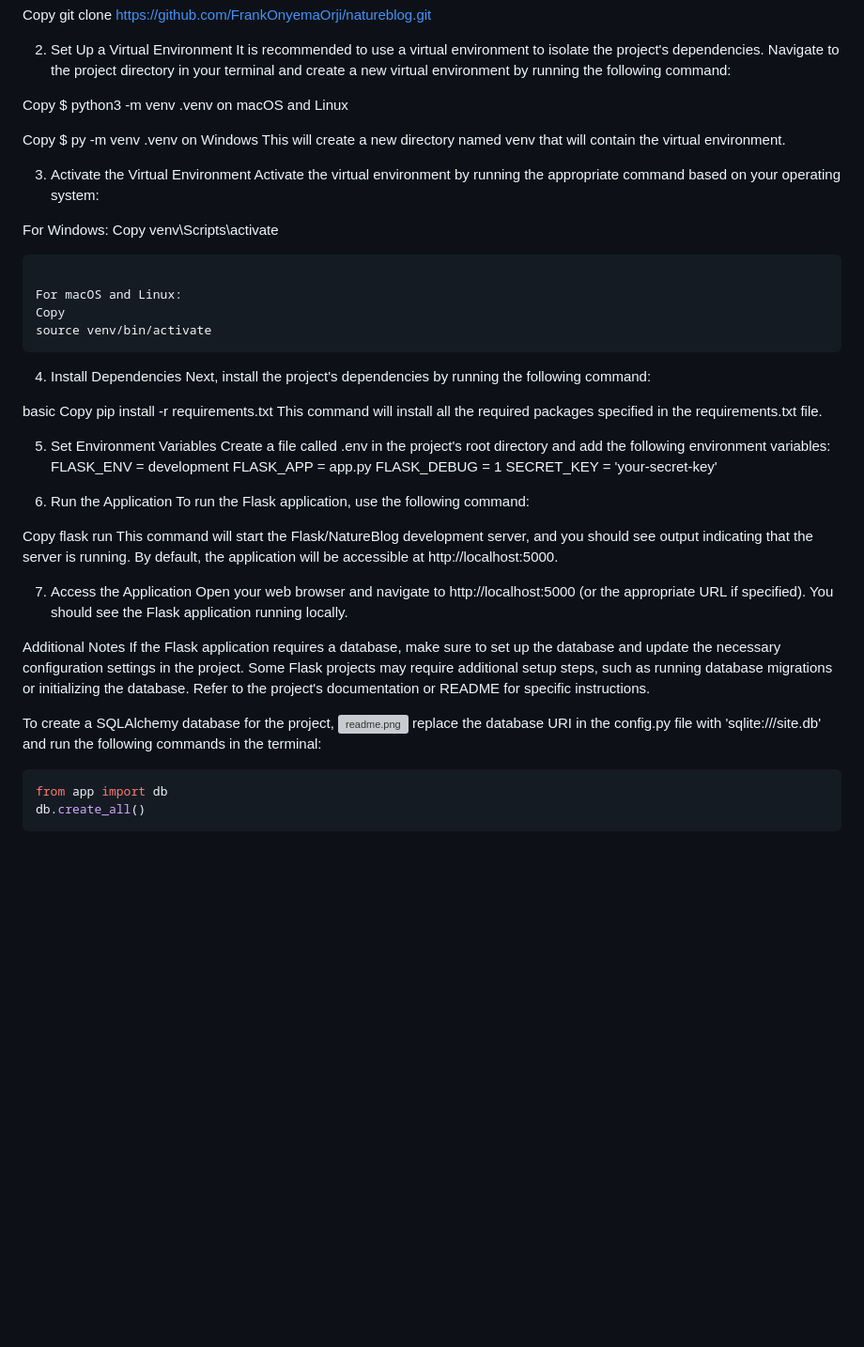
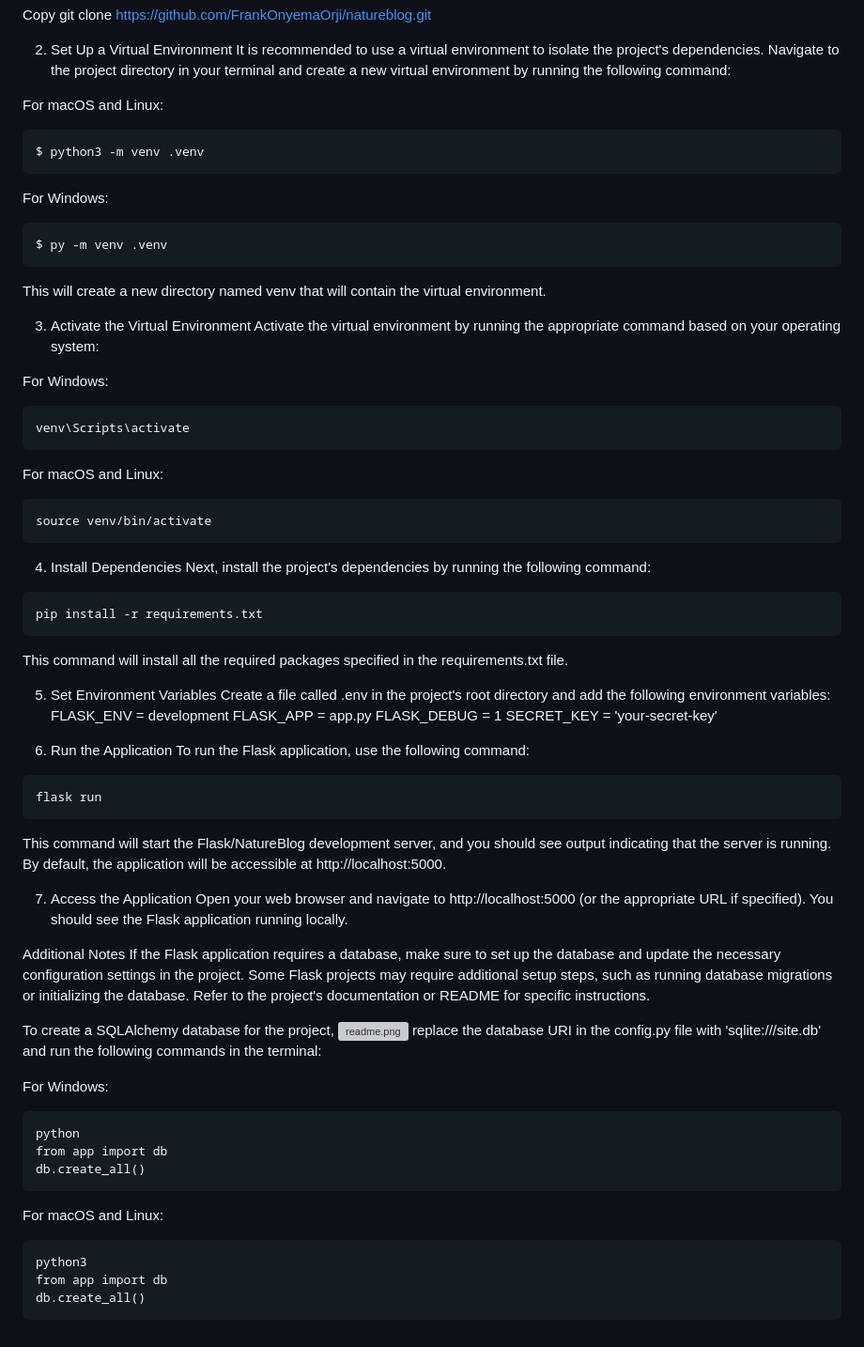
Before and after one commit to FrankOnyemaOrji/natureblog, a Markdown page: README.md, the part around the change. Shown at 94% size. GitHub-like rendering; blank space fills up the shorter version; grey boxes are pictures that could not be loaded.

````diff
--- a/README.md
+++ b/README.md
@@ -32,31 +32,37 @@ git clone https://github.com/FrankOnyemaOrji/natureblog.git
 2. Set Up a Virtual Environment
 It is recommended to use a virtual environment to isolate the project's dependencies. Navigate to the project directory in your terminal and create a new virtual environment by running the following command:
 
-Copy
-$ python3 -m venv .venv on macOS and Linux
+For macOS and Linux:
+```
+$ python3 -m venv .venv
+```
 
-Copy
-$ py -m venv .venv on Windows
+For Windows:
+```
+$ py -m venv .venv
+```
+
 This will create a new directory named venv that will contain the virtual environment.
 
 3. Activate the Virtual Environment
 Activate the virtual environment by running the appropriate command based on your operating system:
 
+
 For Windows:
-Copy
+```
 venv\Scripts\activate
 ```
 
 For macOS and Linux:
-Copy
+```
 source venv/bin/activate
 ```
 4. Install Dependencies
 Next, install the project's dependencies by running the following command:
 
-basic
-Copy
+```
 pip install -r requirements.txt
+```
 This command will install all the required packages specified in the requirements.txt file.
 
 5. Set Environment Variables
@@ -69,8 +75,10 @@ SECRET_KEY = 'your-secret-key'
 6. Run the Application
 To run the Flask application, use the following command:
 
-Copy
+```
 flask run
+```
+
 This command will start the Flask/NatureBlog development server, and you should see output indicating that the server is running. By default, the application will be accessible at http://localhost:5000.
 
 7. Access the Application
@@ -83,7 +91,17 @@ Some Flask projects may require additional setup steps, such as running database
 To create a SQLAlchemy database for the project,
 ![readme.png](..%2F..%2FOneDrive%2FPictures%2FScreenshots%2Freadme.png)
 replace the database URI in the config.py file with 'sqlite:///site.db' and run the following commands in the terminal:
-```python
+
+For Windows:
+```
+python
 from app import db
 db.create_all()
 ```
+
+For macOS and Linux:
+```
+python3
+from app import db
+db.create_all()
+```
````
